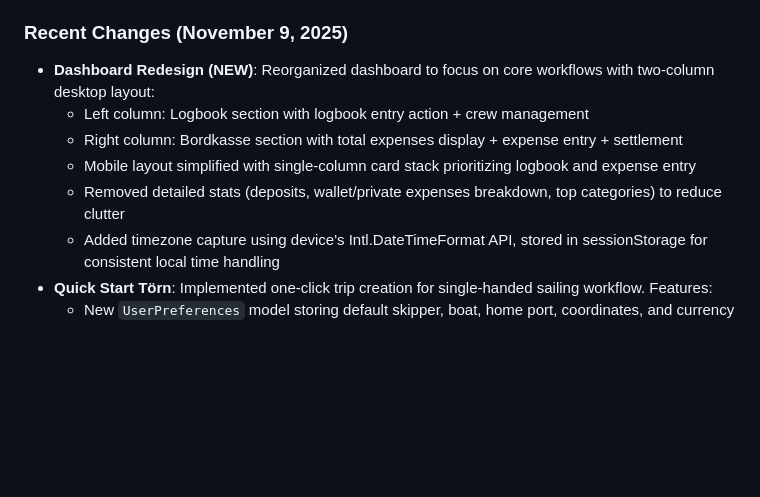
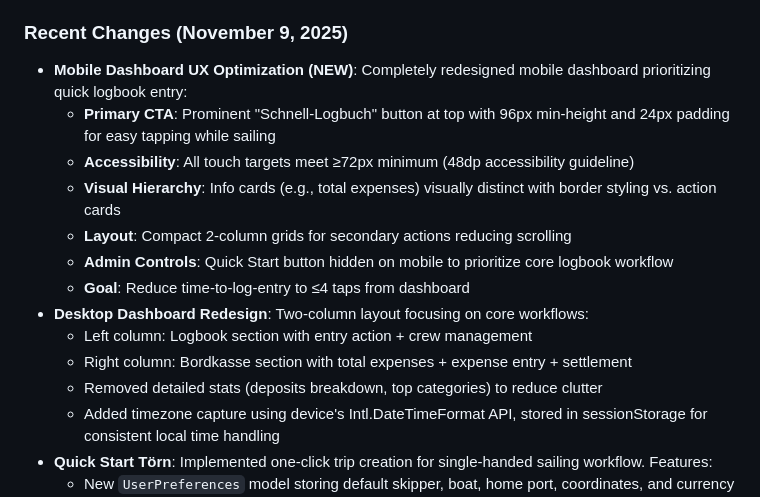
Before and after one commit to syntechai-io/WAGMI-Bordkasse, a Markdown page: replit.md, the part around the change. Drawn GitHub-style; blank space fills up the shorter version.

Commit message:
Improve mobile dashboard user experience for easier logbook entry
Redesign mobile dashboard to prioritize logbook entry with a prominent CTA and optimized layout for quick access.

Replit-Commit-Author: Agent
Replit-Commit-Session-Id: 4ff83ff1-62af-4d43-b82c-03dd0344a7c9
Replit-Commit-Checkpoint-Type: full_checkpoint
Replit-Commit-Event-Id: 283982f1-aae9-435d-b9a4-f6101a6bb505
Replit-Commit-Screenshot-Url: https://storage.googleapis.com/screenshot-production-us-central1/4ab24e3a-e318-4ff7-8dab-80d71ab1b725/4ff83ff1-62af-4d43-b82c-03dd0344a7c9/xhvre1I

```diff
--- a/replit.md
+++ b/replit.md
@@ -4,11 +4,17 @@
 Crew Wallet is a minimalist expense tracking and settlement application for sailing crew members. It offers secure authentication, manages up to 12 crew members, tracks deposits and expenses with flexible splitting, and automatically calculates optimized settlement transfers. Key features include multi-currency support with automatic conversion, PWA capabilities, and professional PDF export for trip documentation. The project aims to simplify shared expense management for sailing trips, targeting a subscription-based revenue model.
 
 ### Recent Changes (November 9, 2025)
-- **Dashboard Redesign (NEW)**: Reorganized dashboard to focus on core workflows with two-column desktop layout:
-  - Left column: Logbook section with logbook entry action + crew management
-  - Right column: Bordkasse section with total expenses display + expense entry + settlement
-  - Mobile layout simplified with single-column card stack prioritizing logbook and expense entry
-  - Removed detailed stats (deposits, wallet/private expenses breakdown, top categories) to reduce clutter
+- **Mobile Dashboard UX Optimization (NEW)**: Completely redesigned mobile dashboard prioritizing quick logbook entry:
+  - **Primary CTA**: Prominent "Schnell-Logbuch" button at top with 96px min-height and 24px padding for easy tapping while sailing
+  - **Accessibility**: All touch targets meet ≥72px minimum (48dp accessibility guideline)
+  - **Visual Hierarchy**: Info cards (e.g., total expenses) visually distinct with border styling vs. action cards
+  - **Layout**: Compact 2-column grids for secondary actions reducing scrolling
+  - **Admin Controls**: Quick Start button hidden on mobile to prioritize core logbook workflow
+  - **Goal**: Reduce time-to-log-entry to ≤4 taps from dashboard
+- **Desktop Dashboard Redesign**: Two-column layout focusing on core workflows:
+  - Left column: Logbook section with entry action + crew management
+  - Right column: Bordkasse section with total expenses + expense entry + settlement
+  - Removed detailed stats (deposits breakdown, top categories) to reduce clutter
   - Added timezone capture using device's Intl.DateTimeFormat API, stored in sessionStorage for consistent local time handling
 - **Quick Start Törn**: Implemented one-click trip creation for single-handed sailing workflow. Features:
   - New `UserPreferences` model storing default skipper, boat, home port, coordinates, and currency
```
